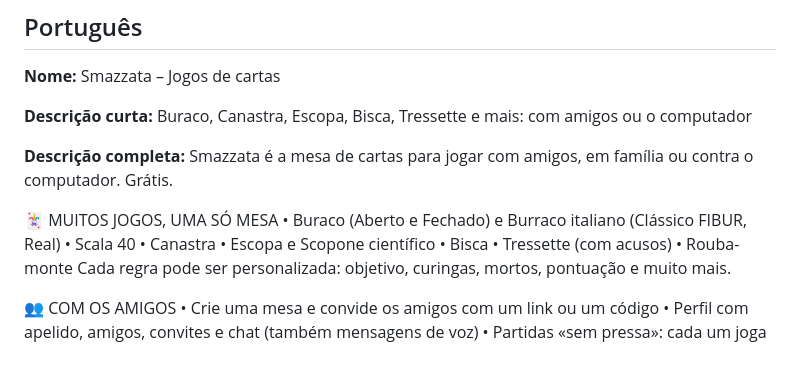
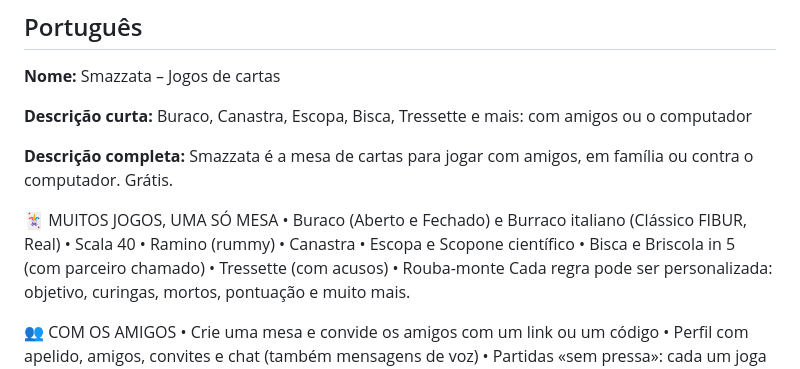
Before and after one commit to Smazzata/smazzata.github.io, a Markdown page: store/testi.md, the part around one of its changes. GitHub-like rendering.

```diff
--- a/store/testi.md
+++ b/store/testi.md
@@ -141,8 +141,8 @@ Grátis.
 
 🃏 MUITOS JOGOS, UMA SÓ MESA
 • Buraco (Aberto e Fechado) e Burraco italiano (Clássico FIBUR, Real)
-• Scala 40 • Canastra
-• Escopa e Scopone científico • Bisca • Tressette (com acusos)
+• Scala 40 • Ramino (rummy) • Canastra
+• Escopa e Scopone científico • Bisca e Briscola in 5 (com parceiro chamado) • Tressette (com acusos)
 • Rouba-monte
 Cada regra pode ser personalizada: objetivo, curingas, mortos, pontuação e muito mais.
 
```
Also changed, not shown: other parts of store/testi.md (+6 -6 lines).
